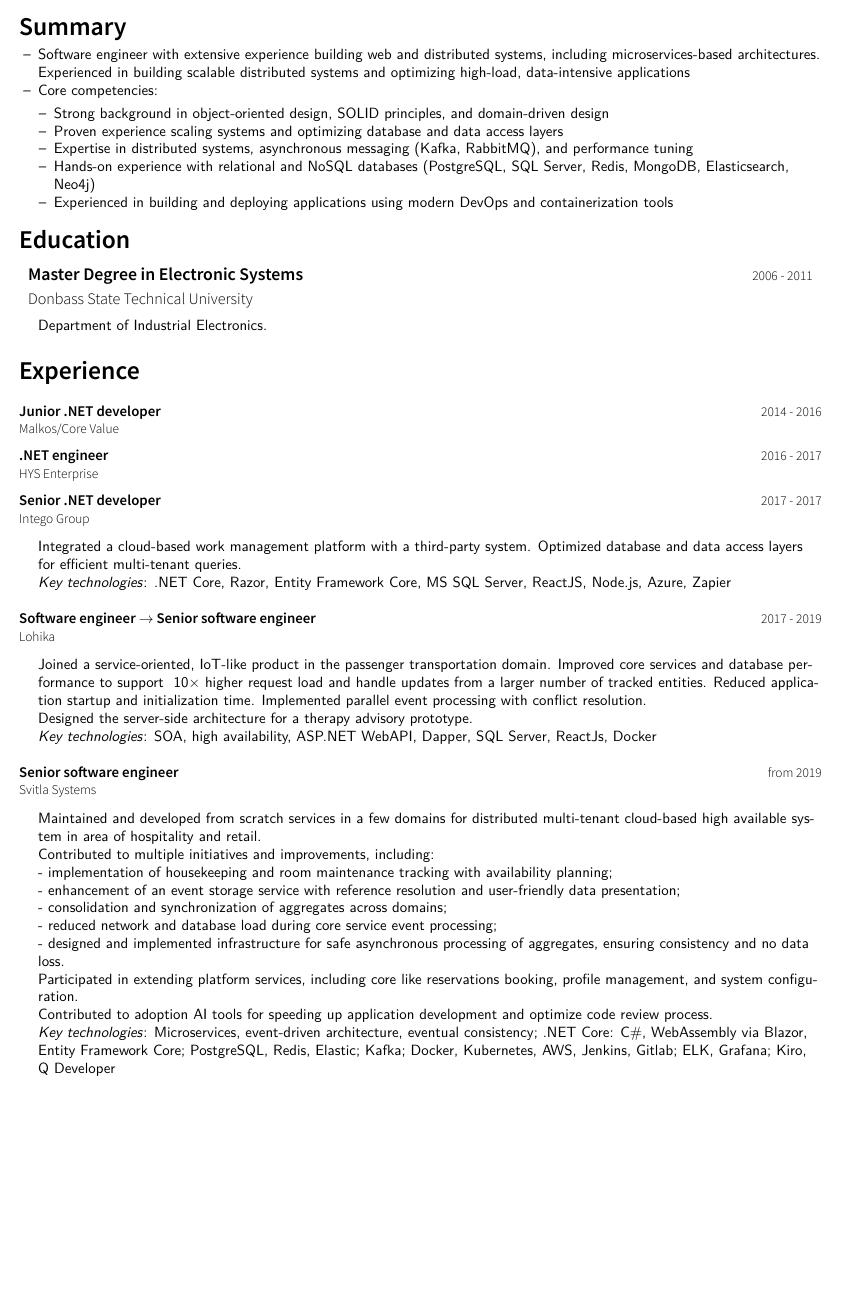
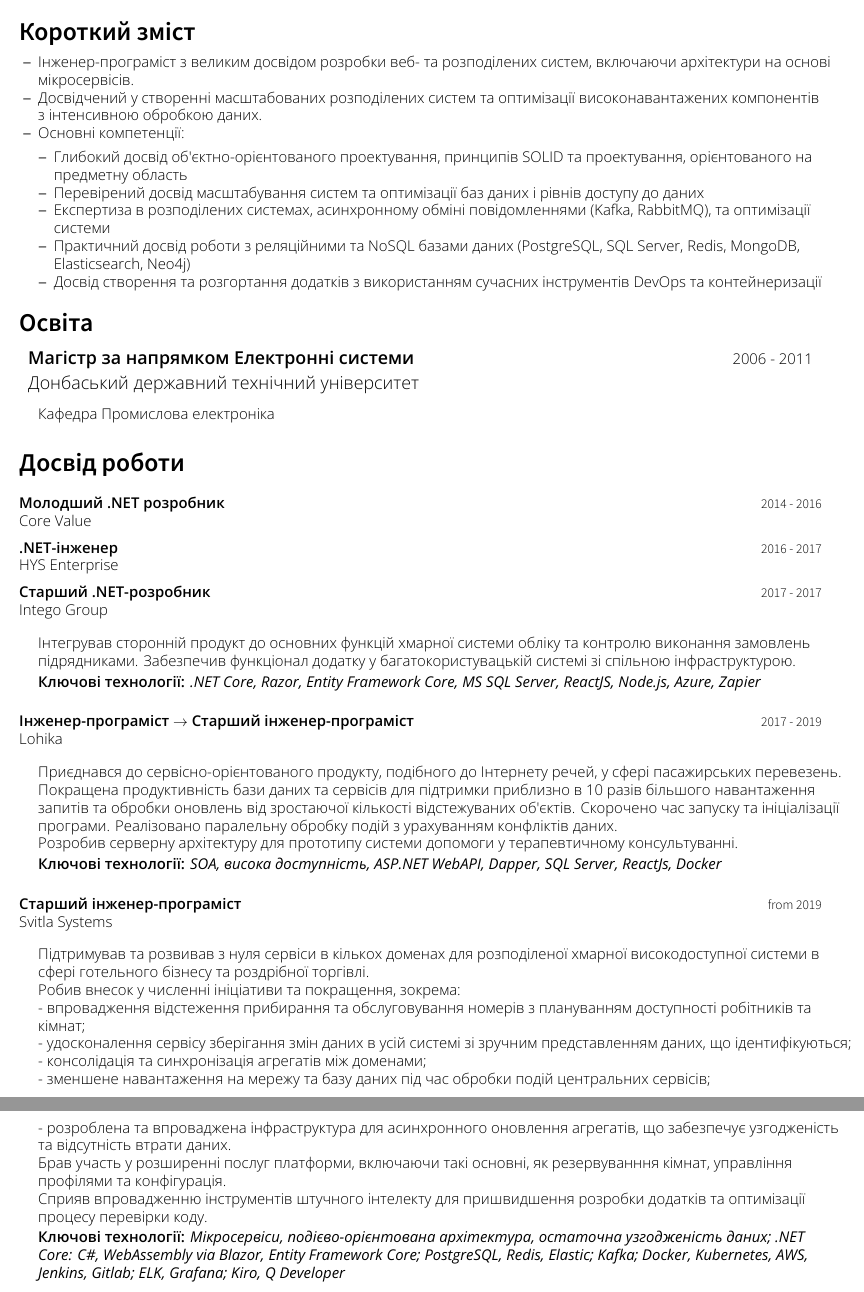
Before and after one commit to PeopleDispose/public-cv, a LaTeX CV (src/index.tex, which reads src/internal-commands.cls, src/private-commands.cls, src/sections/education.tex): part of the page before the commit and two parts of pages 1 and 2 of 2 after it, the two joined at a grey line, cut at the place of the change, the shorter picture padded with empty space. Compiled offline with LuaLaTeX.

Commit message:
Translated to Ukraininan. CHanged main fonts to support cyrillic.

```diff
--- a/src/internal-commands.cls
+++ b/src/internal-commands.cls
@@ -22,8 +22,8 @@
 	{
 		\par\noindent
 		\begin{tabularx}{\columnwidth}{@{}X r@{}}
-			{\fontsourcesanspro\large\textbf{\experienceposition}} & {\fontsourcesanspro \experiencedate} \\
-			{\fontsourcesanspro\large \experiencecompany} & {}
+			{\fontopensans\Large\textbf{\experienceposition}} & {\fontsourcesanspro \experiencedate} \\
+			{\fontopensans\Large \experiencecompany} & {}
 		\end{tabularx}
 		\par
 
@@ -39,7 +39,7 @@
 
 				\ifthenelse
 				{\not\equal{\experiencetechnologies}{}}
-				{\bulletitemindented{\emph{Key technologies}: \experiencetechnologies}}
+				{\vspace*{2px}\bulletitemindented{\textit{\textbf{Ключові технології:} \experiencetechnologies}}}
 				{}
 			}
 		}
@@ -67,14 +67,14 @@
 			{\equal{\location}{}}
 			{
 				\begin{tabularx}{\columnwidth}{c X c}
-					\fontsourcesanspro{\large{\textbf{\header}}}	& {} & \fontsourcesanspro{\hfill{\date}}
+					\fontopensans{\large{\textbf{\header}}}	& {} & \fontopensans{\hfill{\date}}
 				\end{tabularx}
 				\vspace{-10px}
 			}
 			{
 				\begin{tabularx}{\columnwidth}{c X X c}
-					\multicolumn{2}{l}{\fontsourcesanspro{\large{\textbf{\header}}}\vspace{4px}}		& {} & \fontsourcesanspro{\hfill{\date}} \\
-					\fontsourcesanspro{\large{\location}} 																			  & {}	& {} & {}
+					\multicolumn{2}{l}{\fontopensans{\large{\textbf{\header}}}\vspace{4px}}		& {} & \fontopensans{\hfill{\date}} \\
+					\fontopensans{\large{\location}} 																			  & {}	& {} & {}
 				\end{tabularx}
 			}
 		\description
--- a/src/private-commands.cls
+++ b/src/private-commands.cls
@@ -13,8 +13,8 @@
 
 \newcommand{\sectionheader}[1]{\vspace*{6px}{\fontsourcesanspro{\LARGE{\textbf{#1}}}}\vspace*{-2px}}
 
-\newcommand{\listitem}[2]{\item[#1]#2}
-\newcommand{\bulletitemindented}[1]{\listitem{$\phantom{}$}#1}
+\newcommand{\listitem}[2]{\item[#1]{\fontopensans{#2}}}
+\newcommand{\bulletitemindented}[1]{\listitem{$\phantom{}$}{#1}}
 
 \newcommand{\socialemail}[1]{\faEnvelope\socialvaluedelimiter\href{mailto:#1}{#1}}
 \newcommand{\sociallinkedin}[1]{\faLinkedin\socialvaluedelimiter\href{https://www.linkedin.com/in/#1/}{#1}}
@@ -27,4 +27,6 @@
 
 \newcommand{\fontsourcesanspro}[1]{\fontspec[Path = fonts/, Extension = .ttf, BoldFont = *-SemiBold, UprightFont = *-Light, UprightFeatures = {Scale = 0.9}]{SourceSansPro}{#1}}
 \newcommand{\fontjost}[1]{\fontspec[Path = fonts/, BoldFont = *-SemiBold, Extension = .ttf]{Jost}{#1}}
+\newcommand{\fontcomfortaa}[1]{\fontspec[Path = fonts/, Extension = .ttf, BoldFont = *-Bold]{Comfortaa}{#1}}
 \newcommand{\fontoswald}[1]{\fontspec[Path = fonts/, UprightFont = *-Light, Extension = .ttf]{Oswald}{#1}}
+\newcommand{\fontopensans}[1]{\fontspec[Path = fonts/, ItalicFont = *-Italic, UprightFont = *-Light, BoldFont = *-SemiBold, Extension = .ttf]{OpenSans}{#1}}
--- a/src/sections/education.tex
+++ b/src/sections/education.tex
@@ -1,11 +1,11 @@
-\sectionheader{Education}
+\sectionheader{Освіта}
 {
     \\
     \vspace*{.5cm}
     \tabulardata{
-        header={Master Degree in Electronic Systems},
-        location={Donbass State Technical University},
+        header={Магістр за напрямком Електронні системи},
+        location={Донбаський державний технічний університет},
         date={\formatteddaterange{2006}{2011}},
-        description={\itemlist{\bulletitemindented{Department of Industrial Electronics.}}},
+        description={\itemlist{\bulletitemindented{Кафедра Промислова електроніка}}},
     }
 }
--- a/src/sections/experience.tex
+++ b/src/sections/experience.tex
@@ -1,4 +1,4 @@
-\sectionheader{Experience}
+\sectionheader{Досвід роботи}
 {
     \\
     \vspace*{.5cm}
--- a/src/sections/experience_pages/corevalue.tex
+++ b/src/sections/experience_pages/corevalue.tex
@@ -1,5 +1,5 @@
 \companyexperience{
-    position={Junior .NET developer},
-    company={Malkos/Core Value},
+    position={Молодший .NET розробник},
+    company={Core Value},
     date={\formatteddaterange{2014}{2016}}
 }
--- a/src/sections/experience_pages/hys.tex
+++ b/src/sections/experience_pages/hys.tex
@@ -1,5 +1,5 @@
 \companyexperience{
-    position={.NET engineer},
+    position={.NET-інженер},
     company={HYS Enterprise},
     date={\formatteddaterange{2016}{2017}}
 }
--- a/src/sections/experience_pages/intego.tex
+++ b/src/sections/experience_pages/intego.tex
@@ -1,7 +1,8 @@
-\companyexperience{
-    position={Senior .NET developer},
+\companyexperience
+{
+    position={Старший .NET-розробник},
     company={Intego Group},
     date={\formatteddaterange{2017}{2017}},
-    responsibilities={Integrated a cloud-based work management platform with a third-party system. Optimized database and data access layers for efficient multi-tenant queries.},
+    responsibilities={Інтегрував сторонній продукт до основних функцій хмарної системи обліку та контролю виконання замовлень підрядниками. Забезпечив функціонал додатку у багатокористувацькій системі зі спільною інфраструктурою.},
     technologies={.NET Core, Razor, Entity Framework Core, MS SQL Server, ReactJS, Node.js, Azure, Zapier},
 }
--- a/src/sections/experience_pages/lohika.tex
+++ b/src/sections/experience_pages/lohika.tex
@@ -1,10 +1,10 @@
 \companyexperience{
-    position={\positionwithpromo{Software engineer}{Senior software engineer}},
+    position={\positionwithpromo{Інженер-програміст}{Старший інженер-програміст}},
     company={Lohika},
     date={\formatteddaterange{2017}{2019}},
     responsibilities=
     {
-    	Joined a service-oriented, IoT-like product in the passenger transportation domain. Improved core services and database performance to support ~10× higher request load and handle updates from a larger number of tracked entities. Reduced application startup and initialization time. Implemented parallel event processing with conflict resolution.\\Designed the server-side architecture for a therapy advisory prototype.
+    	Приєднався до сервісно-орієнтованого продукту, подібного до Інтернету речей, у сфері пасажирських перевезень. Покращена продуктивність бази даних та сервісів для підтримки приблизно в 10 разів більшого навантаження запитів та обробки оновлень від зростаючої кількості відстежуваних об'єктів. Скорочено час запуску та ініціалізації програми. Реалізовано паралельну обробку подій з урахуванням конфліктів даних.\\Розробив серверну архітектуру для прототипу системи допомоги у терапевтичному консультуванні.
     },
-    technologies={SOA, high availability, ASP.NET WebAPI, Dapper, SQL Server, ReactJs, Docker},
+    technologies={SOA, висока доступність, ASP.NET WebAPI, Dapper, SQL Server, ReactJs, Docker},
 }
--- a/src/sections/experience_pages/svitla.tex
+++ b/src/sections/experience_pages/svitla.tex
@@ -1,7 +1,7 @@
 \companyexperience{
-    position={Senior software engineer},
+    position={Старший інженер-програміст},
     company={Svitla Systems},
     date={\formatteddaterange{2019}},
-    responsibilities={Maintained and developed from scratch services in a few domains for distributed multi-tenant cloud-based high available system in area of hospitality and retail.\\Contributed to multiple initiatives and improvements, including:\\ - implementation of housekeeping and room maintenance tracking with availability planning;\\ - enhancement of an event storage service with reference resolution and user-friendly data presentation;\\ - consolidation and synchronization of aggregates across domains;\\ - reduced network and database load during core service event processing;\\ - designed and implemented infrastructure for safe asynchronous processing of aggregates, ensuring consistency and no data loss.\\Participated in extending platform services, including core like reservations booking, profile management, and system configuration.\\Contributed to adoption AI tools for speeding up application development and optimize code review process.},
-    technologies={Microservices, event-driven architecture, eventual consistency; .NET Core: C\#, WebAssembly via Blazor, Entity Framework Core; PostgreSQL, Redis, Elastic; Kafka; Docker, Kubernetes, AWS, Jenkins, Gitlab; ELK, Grafana; Kiro, Q Developer}
+    responsibilities={Підтримував та розвивав з нуля сервіси в кількох доменах для розподіленої хмарної високодоступної системи в сфері готельного бізнесу та роздрібної торгівлі.\\Робив внесок у численні ініціативи та покращення, зокрема:\\ - впровадження відстеження прибирання та обслуговування номерів з плануванням доступності робітників та кімнат;\\ - удосконалення сервісу зберігання змін даних в усій системі зі зручним представленням даних, що ідентифікуються;\\ - консолідація та синхронізація агрегатів між доменами;\\ - зменшене навантаження на мережу та базу даних під час обробки подій центральних сервісів;\\ - розроблена та впроваджена інфраструктура для асинхронного оновлення агрегатів, що забезпечує узгодженість та відсутність втрати даних.\\Брав участь у розширенні послуг платформи, включаючи такі основні, як резервуванння кімнат, управління профілями та конфігурація.\\Сприяв впровадженню інструментів штучного інтелекту для пришвидшення розробки додатків та оптимізації процесу перевірки коду.},
+    technologies={Мікросервіси, подієво-орієнтована архітектура, остаточна узгодженість даних; .NET Core: C\#, WebAssembly via Blazor, Entity Framework Core; PostgreSQL, Redis, Elastic; Kafka; Docker, Kubernetes, AWS, Jenkins, Gitlab; ELK, Grafana; Kiro, Q Developer}
 }
--- a/src/sections/summary.tex
+++ b/src/sections/summary.tex
@@ -1,16 +1,17 @@
-\sectionheader{Summary}
+\sectionheader{Короткий зміст}
 {
     \itemlist
     {
-        \bulletitem{Software engineer with extensive experience building web and distributed systems, including microservices-based architectures. Experienced in building scalable distributed systems and optimizing high-load, data-intensive applications}
-        \bulletitem{Core competencies:}
+        \bulletitem{Інженер-програміст з великим досвідом розробки веб- та розподілених систем, включаючи архітектури на основі мікросервісів.}
+        \bulletitem{Досвідчений у створенні масштабованих розподілених систем та оптимізації високонавантажених компонентів з інтенсивною обробкою даних.}
+        \bulletitem{Основні компетенції:}
         \itemlist
         {
-            \bulletitem{Strong background in object-oriented design, SOLID principles, and domain-driven design}
-            \bulletitem{Proven experience scaling systems and optimizing database and data access layers}
-            \bulletitem{Expertise in distributed systems, asynchronous messaging (Kafka, RabbitMQ), and performance tuning}
-            \bulletitem{Hands-on experience with relational and NoSQL databases (PostgreSQL, SQL Server, Redis, MongoDB, Elasticsearch, Neo4j)}
-            \bulletitem{Experienced in building and deploying applications using modern DevOps and containerization tools}
+            \bulletitem{Глибокий досвід об'єктно-орієнтованого проектування, принципів SOLID та проектування, орієнтованого на предметну область}
+            \bulletitem{Перевірений досвід масштабування систем та оптимізації баз даних і рівнів доступу до даних}
+            \bulletitem{Експертиза в розподілених системах, асинхронному обміні повідомленнями (Kafka, RabbitMQ), та оптимізації системи}
+            \bulletitem{Практичний досвід роботи з реляційними та NoSQL базами даних (PostgreSQL, SQL Server, Redis, MongoDB, Elasticsearch, Neo4j)}
+            \bulletitem{Досвід створення та розгортання додатків з використанням сучасних інструментів DevOps та контейнеризації}
         }
     }
 }
```
Also changed, not shown: src/sections/intro.tex (+2 -2 lines), out/latest-uk.pdf (added), src/fonts/Comfortaa-Bold.ttf (added), src/fonts/Comfortaa-SemiBold.ttf (added), src/fonts/Comfortaa.ttf (added), src/fonts/OpenSans-Italic.ttf (added), src/fonts/OpenSans-Light.ttf (added), src/fonts/OpenSans-SemiBold.ttf (added), src/fonts/OpenSans.ttf (added).
